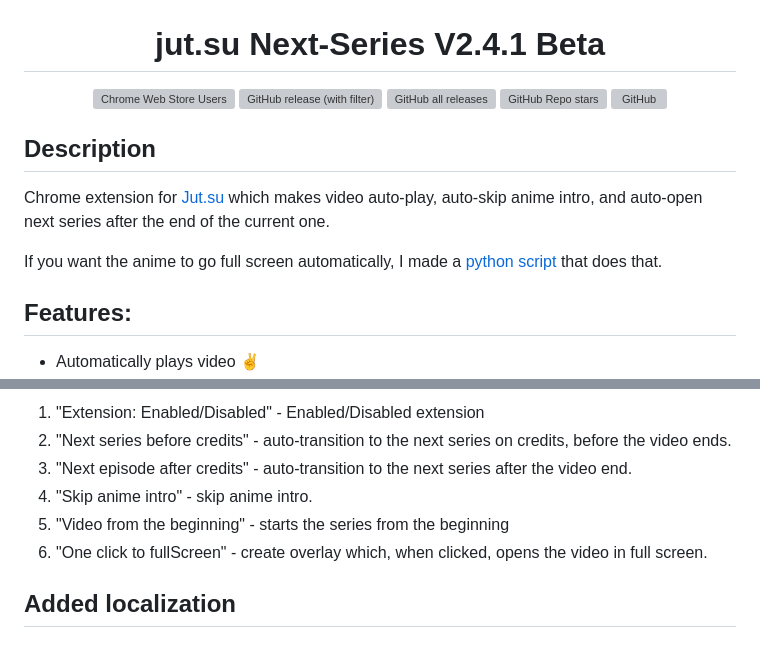
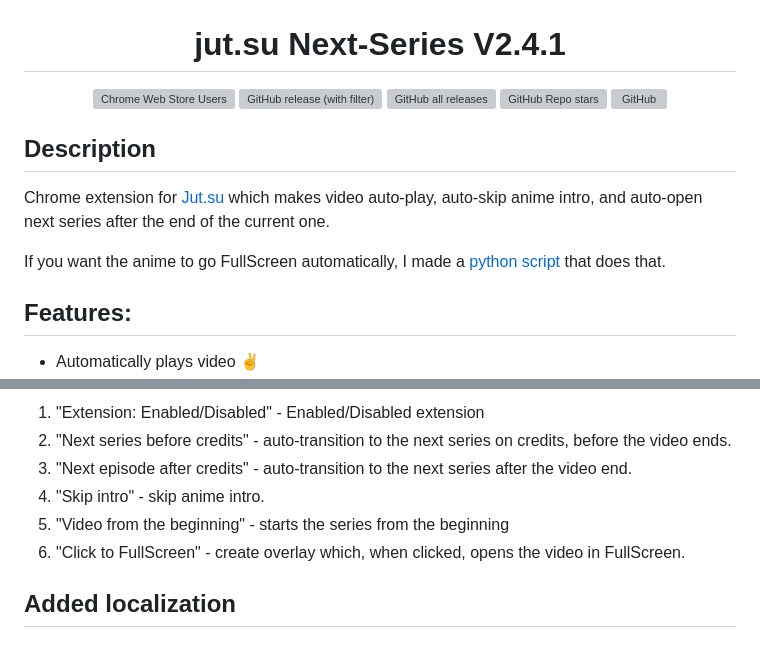
Before and after one commit to DenisGas/jut.su_next-series, a Markdown page: README.md, 2 parts joined by grey strips. GitHub-like rendering; grey boxes are pictures that could not be loaded.

```diff
--- a/README.md
+++ b/README.md
@@ -1,6 +1,6 @@
 <div align=center>
    <img width=150 src=https://github.com/DenisGas/jut.su_next-series/blob/main/img/icon.png?raw=true alt='logo' />
-   <h1>jut.su Next-Series V2.4.1 Beta</h1>
+   <h1>jut.su Next-Series V2.4.1</h1>
 </div>
 
 <div align=center>
@@ -17,7 +17,7 @@
 
 Chrome extension for [Jut.su](https://jut.su/) which makes video auto-play, auto-skip anime intro, and auto-open next series after the end of the current one.
 
-If you want the anime to go full screen automatically, I made a [python script](https://github.com/DenisGas/watch_jut.su) that does that.
+If you want the anime to go FullScreen automatically, I made a [python script](https://github.com/DenisGas/watch_jut.su) that does that.
 
 ## Features:
 
@@ -45,9 +45,9 @@ To use the extension on your phone, you can use the [Kivi Browser](https://play.
 1. "Extension: Enabled/Disabled" - Enabled/Disabled extension
 2. "Next series before credits" - auto-transition to the next series on credits, before the video ends.
 3. "Next episode after credits" - auto-transition to the next series after the video end.
-4. "Skip anime intro" - skip anime intro.
+4. "Skip intro" - skip anime intro.
 5. "Video from the beginning" - starts the series from the beginning
-6. "One click to fullScreen" - create overlay which, when clicked, opens the video in full screen.
+6. "Сlick to FullScreen" - create overlay which, when clicked, opens the video in FullScreen.
 
 ## Added localization
 
```
